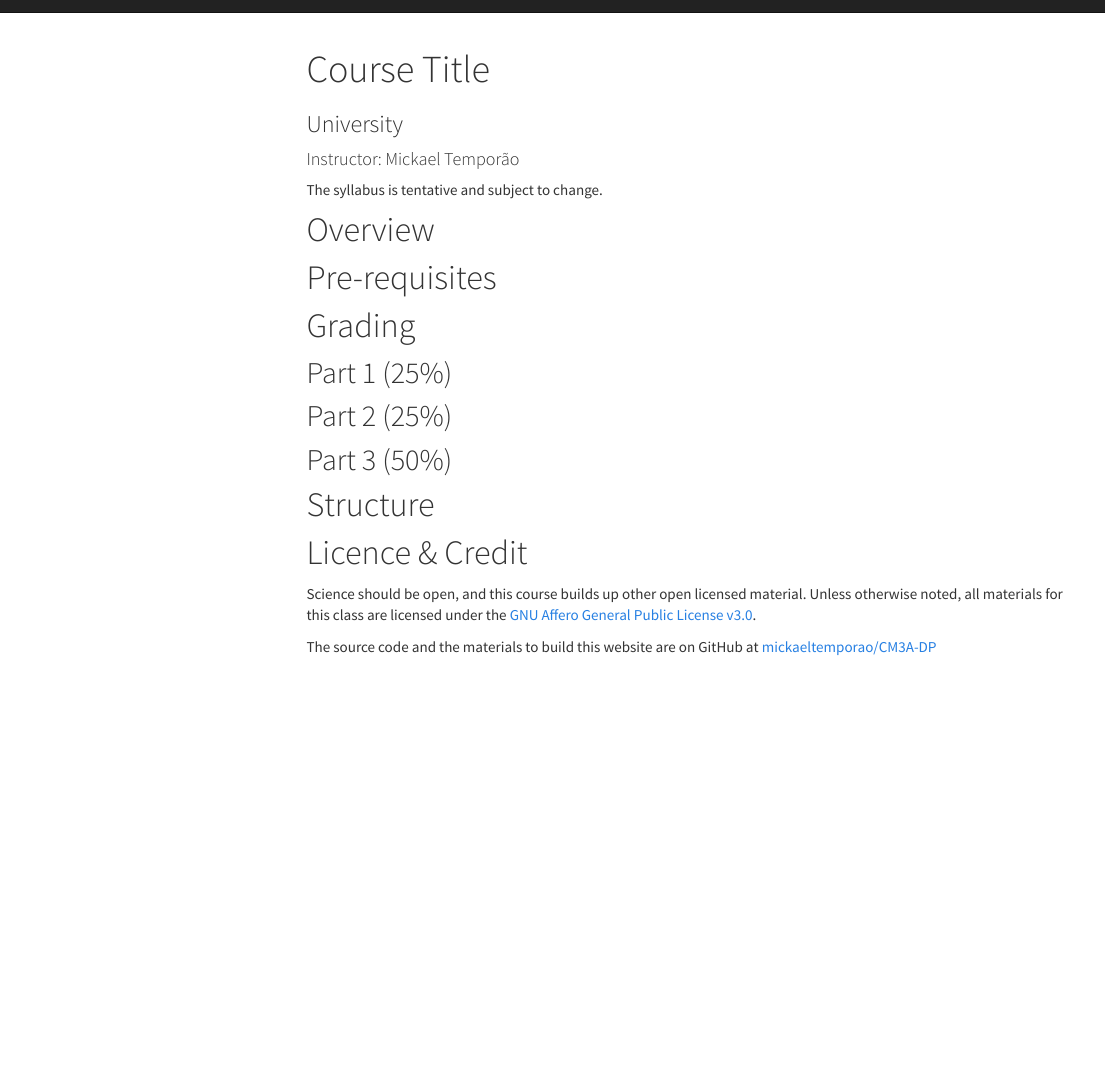
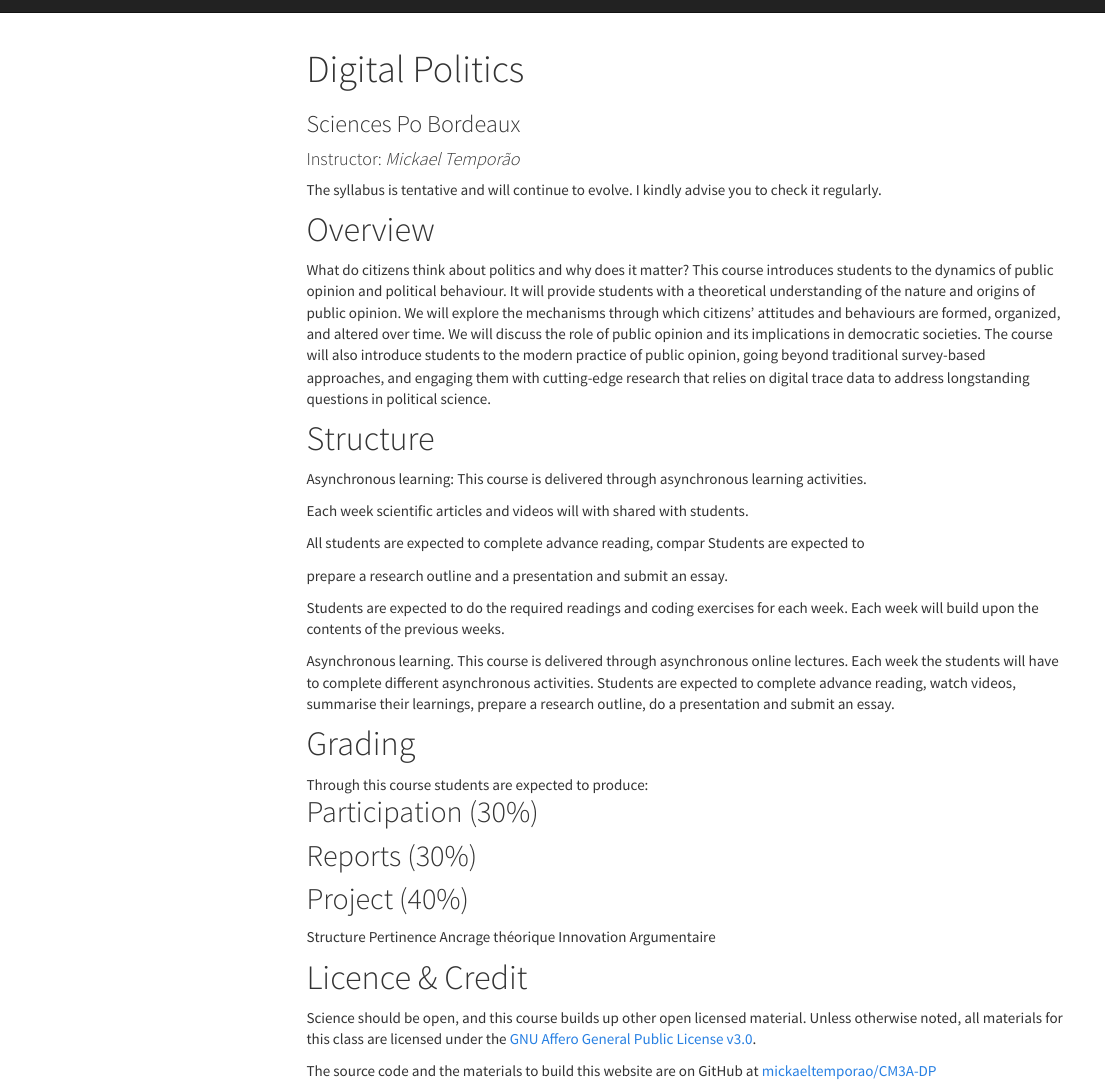
Before and after one commit to mickaeltemporao/CM3A-DP, an R Markdown document (index.Rmd): the page in a window 1100 px wide, from its top. Rendered offline with R 4.5, knitr and Pandoc, with nearby package versions; menus at the side of the page are left out.

Commit message:
index structure

```diff
--- a/index.Rmd
+++ b/index.Rmd
@@ -1,19 +1,41 @@
 ---
-title: "Course Title"
-subtitle: "University"
-author: "Instructor: Mickael Temporão"
+title: "Digital Politics"
+subtitle: "Sciences Po Bordeaux"
+author: "Instructor: *Mickael Temporão*"
 ---
 
-The syllabus is tentative and subject to change.
+The syllabus is tentative and will continue to evolve. I kindly advise you to check it regularly.
 
 # Overview
 
-# Pre-requisites
+What do citizens think about politics and why does it matter? This course introduces students to the dynamics of public opinion and political behaviour. It will provide students with a theoretical understanding of the nature and origins of public opinion. We will explore the mechanisms through which citizens’ attitudes and behaviours are formed, organized, and altered over time. We will discuss the role of public opinion and its implications in democratic societies. The course will also introduce students to the modern practice of public opinion, going beyond traditional survey-based approaches, and engaging them with cutting-edge research that relies on digital trace data to address longstanding questions in political science.
+
+# Structure
+
+Asynchronous learning: This course is delivered through asynchronous learning activities.
+
+Each week scientific articles and videos will with shared with students.
+
+All students are expected to complete advance reading, compar
+Students are expected to
+
+
+prepare a research outline and a presentation and submit an essay.
+
+Students are expected to do the required readings and coding exercises for each week.
+Each week will build upon the contents of the previous weeks.
+
+Asynchronous learning.
+This course is delivered through asynchronous online lectures.
+Each week the students will have to complete different asynchronous activities.
+Students are expected to complete advance reading, watch videos, summarise their learnings, prepare a research outline, do a presentation and submit an essay.
 
 # Grading
 
-## Part 1 (25%)
 
-## Part 2 (25%)
+Through this course students are expected to produce:
+\begin{itemize}
 
-## Part 3 (50%)
+Outline
+    \item A 500 word problem statement / rationale / research question.
+Presentation
@@ -20,5 +45,17 @@ The syllabus is tentative and subject to change.
 
-# Structure
+\end{itemize}
+
+## Participation (30%)
+## Reports (30%)
+
+## Project (40%)
+
+Structure
+Pertinence
+Ancrage théorique
+Innovation
+Argumentaire
+
 
 # Licence & Credit
 
```
Also changed, not shown: index.Rmd (3 more changed lines).
